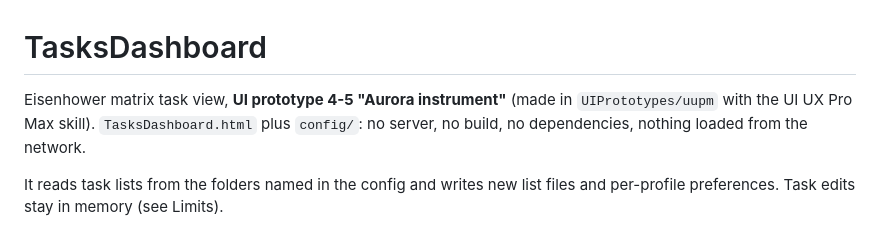
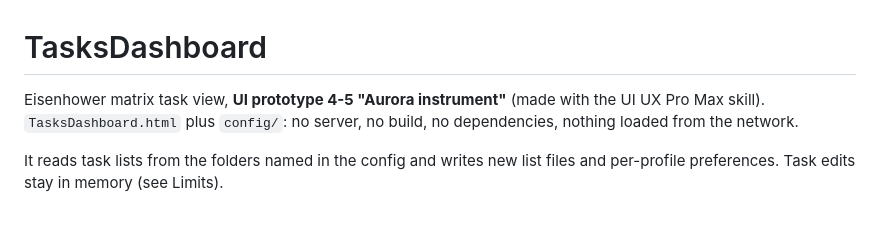
Before and after one commit to DenisPerv/eisenhower-matrix, a Markdown page: README.md, the part around the change. GitHub-like rendering.

Commit message:
README: drop the removed UIPrototypes path
The prototype folder outside HomeOS was removed in the 2026-10-27 cleanup; the line now names only the skill. README-only change.

Co-Authored-By: Claude Opus 5.5 <noreply@anthropic.com>

```diff
--- a/README.md
+++ b/README.md
@@ -1,6 +1,6 @@
 # TasksDashboard
 
-Eisenhower matrix task view, **UI prototype 4-5 "Aurora instrument"** (made in `UIPrototypes/uupm` with the UI UX Pro Max skill). `TasksDashboard.html` plus `config/`: no server, no build, no dependencies, nothing loaded from the network.
+Eisenhower matrix task view, **UI prototype 4-5 "Aurora instrument"** (made with the UI UX Pro Max skill). `TasksDashboard.html` plus `config/`: no server, no build, no dependencies, nothing loaded from the network.
 
 It reads task lists from the folders named in the config and writes new list files and per-profile preferences. Task edits stay in memory (see Limits).
 
```
